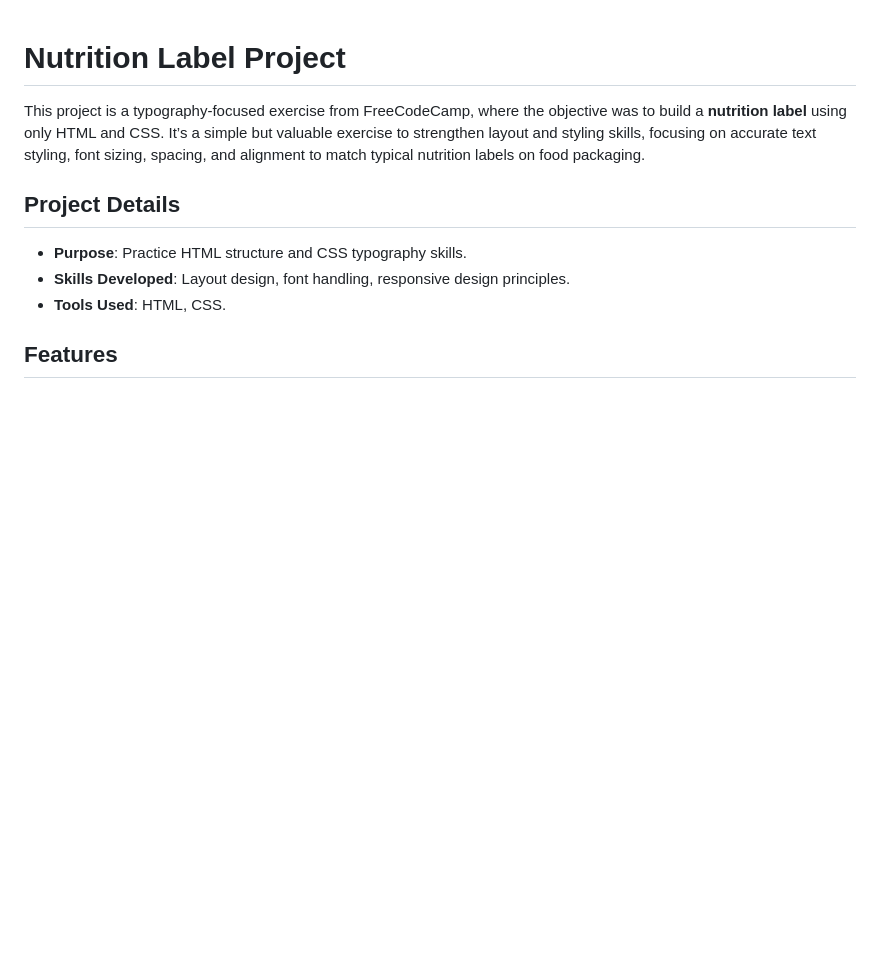
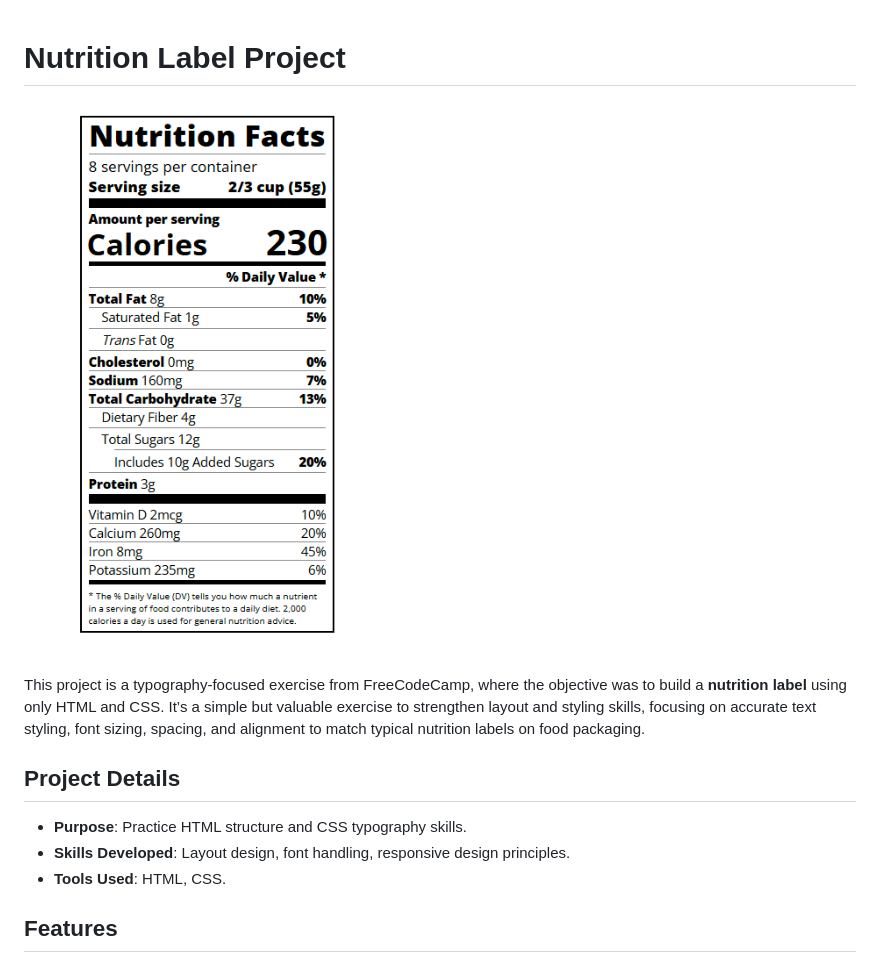
Before and after one commit to Rakib404H/Building-Typography, a Markdown page: README.md, the part around the change. Rendered like a GitHub page; pictures changed too: label.png (added); blank space fills up the shorter version.

```diff
--- a/README.md
+++ b/README.md
@@ -1,6 +1,6 @@
 # Nutrition Label Project
 
-
+![Nutrition Label Preview](/label.png)
 
 This project is a typography-focused exercise from FreeCodeCamp, where the objective was to build a **nutrition label** using only HTML and CSS. It’s a simple but valuable exercise to strengthen layout and styling skills, focusing on accurate text styling, font sizing, spacing, and alignment to match typical nutrition labels on food packaging.
 
```
